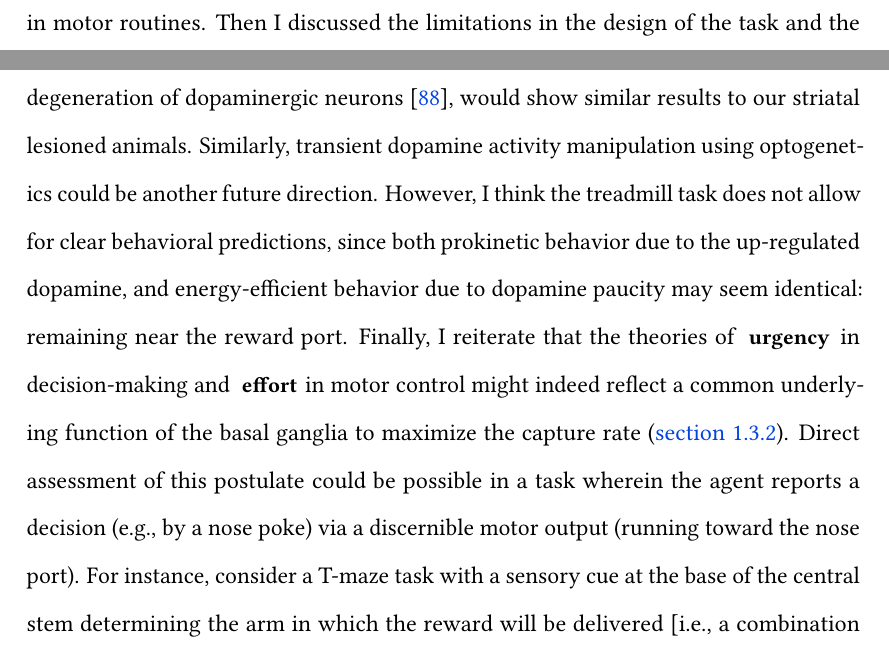
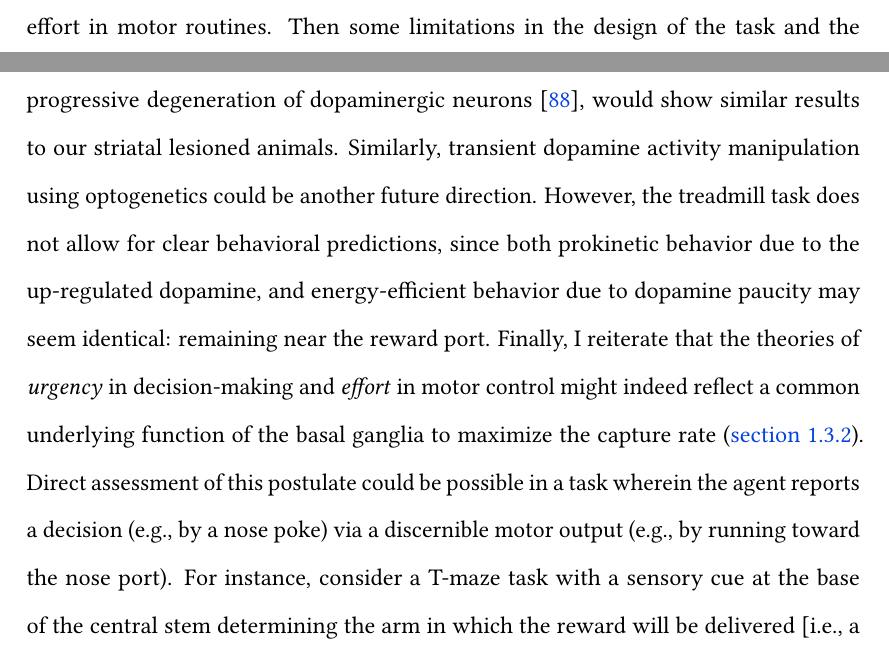
Before and after one commit to AtMostafa/MostafaSafaieThesis, a LaTeX thesis (thesis.tex, which reads ch-discussion/discussion-futurework.tex): two parts of pages 110 and 111 of 137 before the commit and two parts of pages 109 and 111 of 136 after it, joined at a grey line, cut so that both start at the same text. Compiled offline with pdfLaTeX; a LaTeX package or settings file that is missing is left out.

Commit message:
revise future work

```diff
--- a/ch-discussion/discussion-futurework.tex
+++ b/ch-discussion/discussion-futurework.tex
@@ -40,8 +40,8 @@ I suppose performing the lesion only in animals that behaviorally conformed to t
 
 
 \section{Future Work}
-Thus far, I provided, hopefully, convincing evidence in support of the necessity of motor routines for accurate timing and that the \gls{ds} sets the sensitivity to the expended effort in motor routines.
-Then I discussed the limitations in the design of the task and the interpretation of our data, and now I propose some directions for future research.
+Thus far, I presented, hopefully, convincing evidence in support of the necessity of motor routines for accurate timing and that the \gls{ds} sets the sensitivity to the expended effort in motor routines.
+Then some limitations in the design of the task and the interpretation of our data were discussed and now I propose some directions for future research.
 \par
 % We showed that lack of a simple motor strategy leads to the deterioration of timing performance.
 % Therefore, if one considers a continuum for timing strategies on an embodied--internal axis, then, why the internal mechanism is less accurate than the embodied one?
@@ -61,11 +61,11 @@ Moreover, dopamine manipulation would also further this work's proposition.
 It has been suggested that dopamine in the striatum carries a `motor motivation' signal, and its disruption in Parkinson's disease leads to a more conservative energy-expending policy~\cite{Mazzoni2007}.
 Therefore, I suppose that animal models of Parkinson's, dopamine-depleted either by 6-hydroxydopamine lesions or progressive degeneration of dopaminergic neurons~\cite{Panigrahi2015Cell}, would show similar results to our striatal lesioned animals.
 Similarly, transient dopamine activity manipulation using optogenetics could be another future direction.
-However, I think the treadmill task does not allow for clear behavioral predictions, since both prokinetic behavior due to the up-regulated dopamine, and energy-efficient behavior due to dopamine paucity may seem identical:
+However, the treadmill task does not allow for clear behavioral predictions, since both prokinetic behavior due to the up-regulated dopamine, and energy-efficient behavior due to dopamine paucity may seem identical:
 remaining near the reward port.
-Finally, I reiterate that the theories of \emph{urgency}\! in decision-making and \emph{effort}\! in motor control might indeed reflect a common underlying function of the basal ganglia to maximize the capture rate (\autoref{ch:intro:cost}).
-Direct assessment of this postulate could be possible in a task wherein the agent reports a decision (e.g., by a nose poke) via a discernible motor output (running toward the nose port).
-For instance, consider a T-maze task with a sensory cue at the base of the central stem determining the arm in which the reward will be delivered~\cite[i.e., a combination of][]{Zuo2019CurrBiol,Engelhard2019N}.
+Finally, I reiterate that the theories of \textit{urgency} in decision-making and \textit{effort} in motor control might indeed reflect a common underlying function of the basal ganglia to maximize the capture rate (\autoref{ch:intro:cost}).
+Direct assessment of this postulate could be possible in a task wherein the agent reports a decision (e.g., by a nose poke) via a discernible motor output (e.g., by running toward the nose port).
+For instance, consider a T-maze task with a sensory cue at the base of the central stem determining the arm in which the reward will be delivered~\cite[i.e., a combination of][]{Zuo2019CurrBiol,Barnes2005Nature}.
 Such a setup would illustrate the urgency in decision making with the time the animal takes to commit~\cite{Thura2017Neruon}, and the effort in motor control with the velocity with which it approaches the reward port.
 Manipulating the neural activity could then reveal how urgency and effort are related.
 Future studies are needed to delineate this possibility and the role of the dopamine in the effort framework.
```
Also changed, not shown: ch-discussion/discussion-futurework.tex (14 more changed lines).
